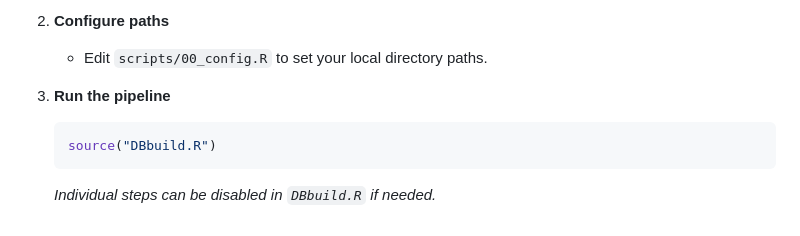
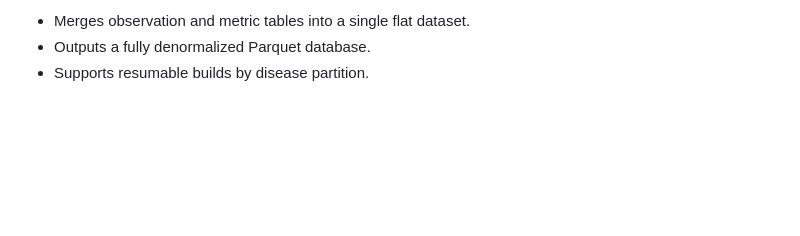
Before and after one commit to trinhxt/SDU_Immunoinformatics, a Markdown page: OASPeptideDB/README.md, the part around one of its changes. GitHub-like rendering; blank space fills up the shorter version.

````diff
--- a/OASPeptideDB/README.md
+++ b/OASPeptideDB/README.md
@@ -77,9 +69,6 @@ The database is constructed in three stages to efficiently handle billions of ro
 
-2.  **Configure paths**
-    * Edit `scripts/00_config.R` to set your local directory paths.
+-   Merges observation and metric tables into a single flat dataset.
+-   Outputs a fully denormalized Parquet database.
+-   Supports resumable builds by disease partition.
 
-3.  **Run the pipeline**
-    ```r
-    source("DBbuild.R")
-    ```
-    *Individual steps can be disabled in `DBbuild.R` if needed.*
+##
````
Also changed, not shown: other parts of OASPeptideDB/README.md (+31 -39 lines).
